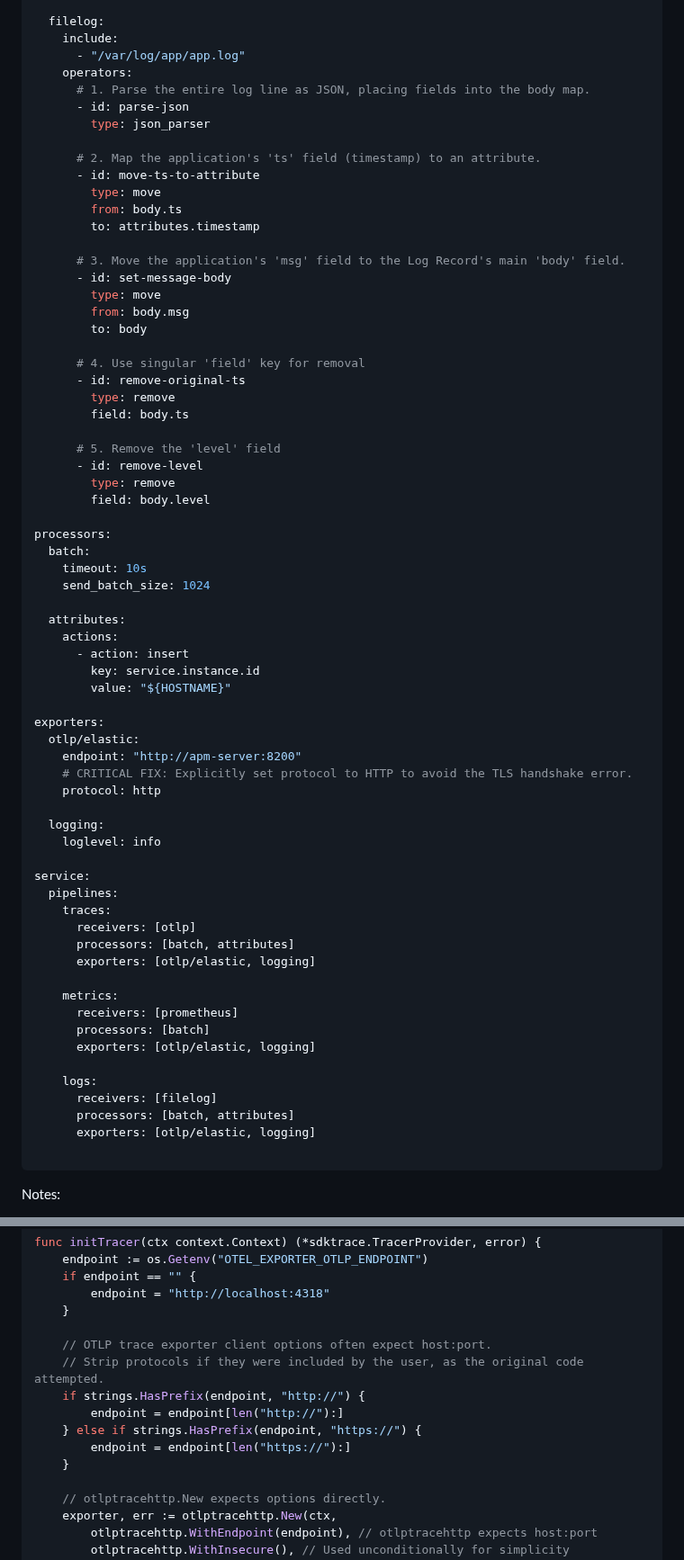
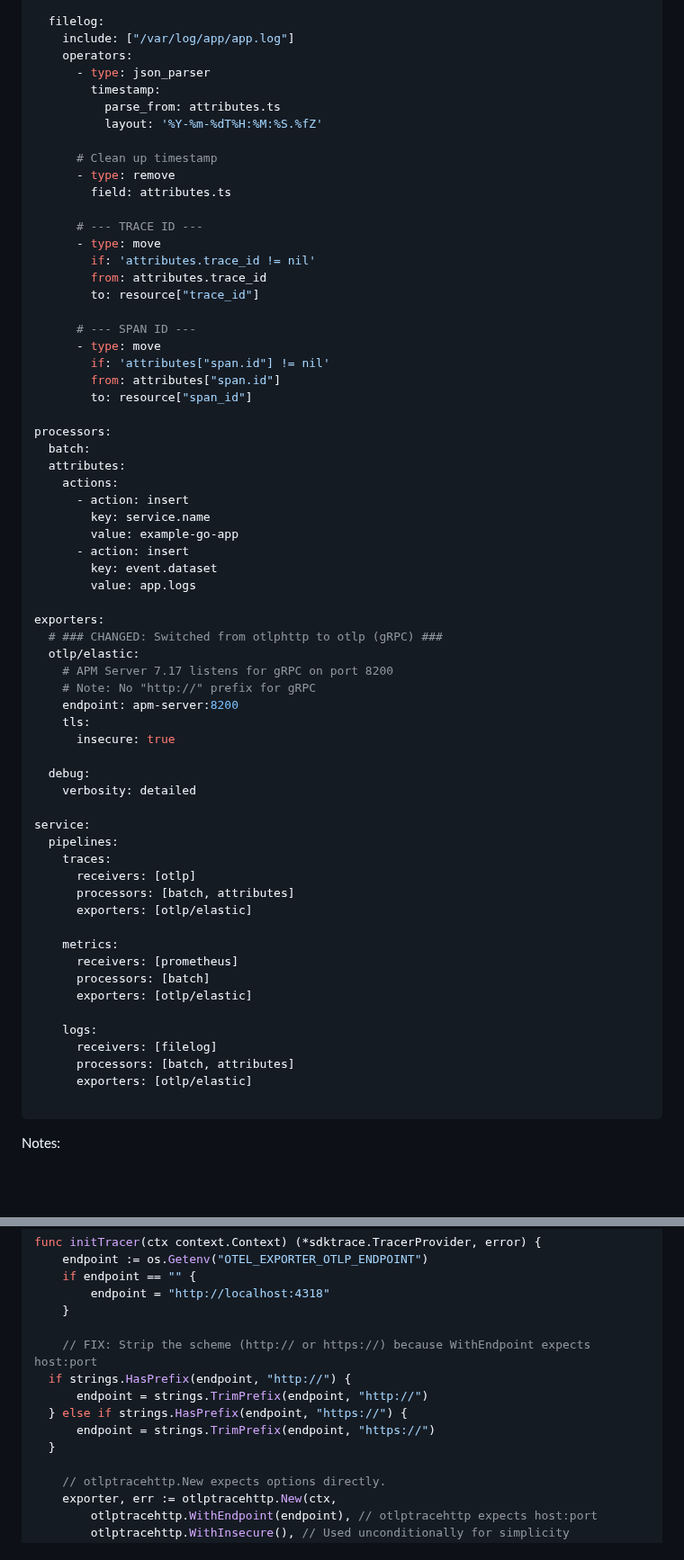
Before and after one commit to shafigh75/go_files, a Markdown page: observability_trifecta.md, 2 parts joined by grey strips. Shown at 90% size. GitHub-like rendering; blank space fills up the shorter version.

````diff
--- a/observability_trifecta.md
+++ b/observability_trifecta.md
@@ -828,70 +845,67 @@ receivers:
 
   filelog:
-    include:
-      - "/var/log/app/app.log"
+    include: ["/var/log/app/app.log"]
     operators:
-      # 1. Parse the entire log line as JSON, placing fields into the body map.
-      - id: parse-json
-        type: json_parser
-
-      # 2. Map the application's 'ts' field (timestamp) to an attribute.
-      - id: move-ts-to-attribute
-        type: move
-        from: body.ts
-        to: attributes.timestamp
-
-      # 3. Move the application's 'msg' field to the Log Record's main 'body' field.
-      - id: set-message-body
-        type: move
-        from: body.msg
-        to: body
-
-      # 4. Use singular 'field' key for removal
-      - id: remove-original-ts
-        type: remove
-        field: body.ts
-
-      # 5. Remove the 'level' field
-      - id: remove-level
-        type: remove
-        field: body.level
+      - type: json_parser
+        timestamp:
+          parse_from: attributes.ts
+          layout: '%Y-%m-%dT%H:%M:%S.%fZ'
+
+      # Clean up timestamp
+      - type: remove
+        field: attributes.ts
+
+      # --- TRACE ID ---
+      - type: move
+        if: 'attributes.trace_id != nil'
+        from: attributes.trace_id
+        to: resource["trace_id"]
+
+      # --- SPAN ID ---
+      - type: move
+        if: 'attributes["span.id"] != nil'
+        from: attributes["span.id"]
+        to: resource["span_id"]
 
 processors:
   batch:
-    timeout: 10s
-    send_batch_size: 1024
-
   attributes:
     actions:
       - action: insert
-        key: service.instance.id
-        value: "${HOSTNAME}"
+        key: service.name
+        value: example-go-app
+      - action: insert
+        key: event.dataset
+        value: app.logs
 
 exporters:
+  # ### CHANGED: Switched from otlphttp to otlp (gRPC) ###
   otlp/elastic:
-    endpoint: "http://apm-server:8200"
-    # CRITICAL FIX: Explicitly set protocol to HTTP to avoid the TLS handshake error.
-    protocol: http
-
-  logging:
-    loglevel: info
+    # APM Server 7.17 listens for gRPC on port 8200
+    # Note: No "http://" prefix for gRPC
+    endpoint: apm-server:8200
+    tls:
+      insecure: true
+
+  debug:
+    verbosity: detailed
 
 service:
   pipelines:
     traces:
       receivers: [otlp]
       processors: [batch, attributes]
-      exporters: [otlp/elastic, logging]
+      exporters: [otlp/elastic]
 
     metrics:
       receivers: [prometheus]
       processors: [batch]
-      exporters: [otlp/elastic, logging]
+      exporters: [otlp/elastic]
 
     logs:
       receivers: [filelog]
       processors: [batch, attributes]
-      exporters: [otlp/elastic, logging]
+      exporters: [otlp/elastic]
 
 ```
 
@@ -1032,13 +1083,12 @@ func initTracer(ctx context.Context) (*sdktrace.TracerProvider, error) {
 		endpoint = "http://localhost:4318"
 	}
 
-	// OTLP trace exporter client options often expect host:port.
-	// Strip protocols if they were included by the user, as the original code attempted.
-	if strings.HasPrefix(endpoint, "http://") {
-		endpoint = endpoint[len("http://"):]
-	} else if strings.HasPrefix(endpoint, "https://") {
-		endpoint = endpoint[len("https://"):]
-	}
+	// FIX: Strip the scheme (http:// or https://) because WithEndpoint expects host:port
+  if strings.HasPrefix(endpoint, "http://") {
+      endpoint = strings.TrimPrefix(endpoint, "http://")
+  } else if strings.HasPrefix(endpoint, "https://") {
+      endpoint = strings.TrimPrefix(endpoint, "https://")
+  }
 
 	// otlptracehttp.New expects options directly.
 	exporter, err := otlptracehttp.New(ctx,
````
Also changed, not shown: other parts of observability_trifecta.md (+99 -36 lines).
